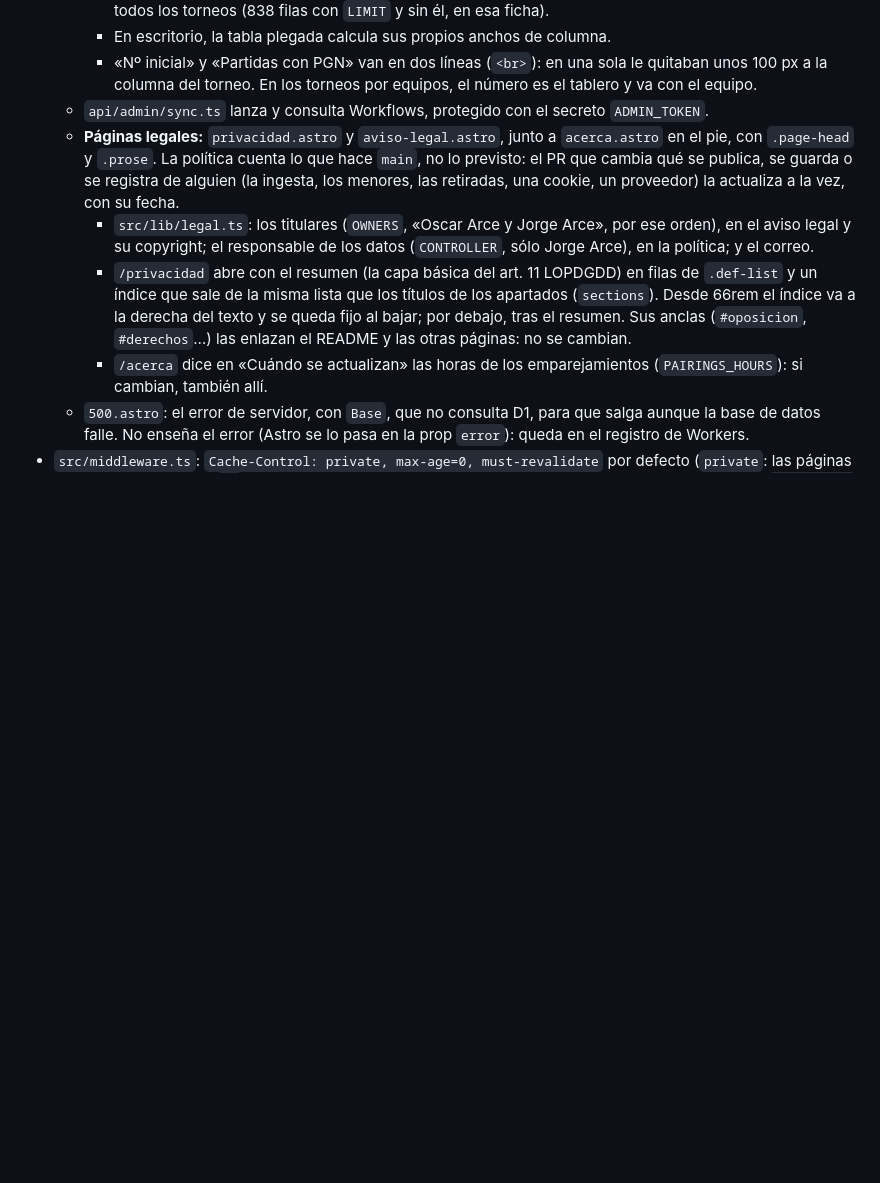
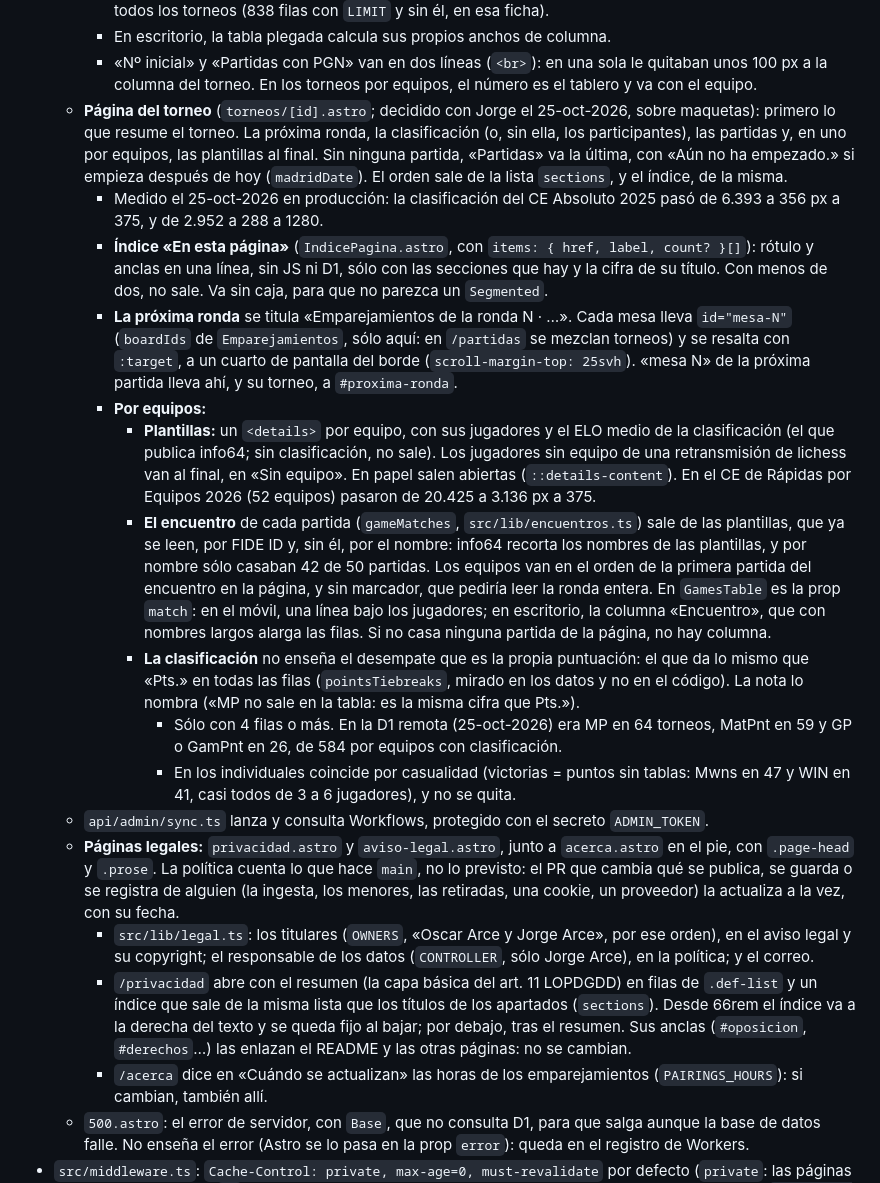
Before and after one commit to jorgeabf/maplechess, a Markdown page: CLAUDE.md, the part around one of its changes. GitHub-like rendering; blank space fills up the shorter version.

```diff
--- a/CLAUDE.md
+++ b/CLAUDE.md
@@ -188,6 +188,16 @@ MapleChess es un buscador de jugadores españoles (lista FIDE, federación ESP),
     - No se pagina: no ahorraría filas de D1, porque el gráfico, el recuento y el orden por fecha necesitan todos los torneos (838 filas con `LIMIT` y sin él, en esa ficha).
     - En escritorio, la tabla plegada calcula sus propios anchos de columna.
     - «Nº inicial» y «Partidas con PGN» van en dos líneas (`<br>`): en una sola le quitaban unos 100 px a la columna del torneo. En los torneos por equipos, el número es el tablero y va con el equipo.
+  - **Página del torneo** (`torneos/[id].astro`; decidido con Jorge el 25-oct-2026, sobre maquetas): primero lo que resume el torneo. La próxima ronda, la clasificación (o, sin ella, los participantes), las partidas y, en uno por equipos, las plantillas al final. Sin ninguna partida, «Partidas» va la última, con «Aún no ha empezado.» si empieza después de hoy (`madridDate`). El orden sale de la lista `sections`, y el índice, de la misma.
+    - Medido el 25-oct-2026 en producción: la clasificación del CE Absoluto 2025 pasó de 6.393 a 356 px a 375, y de 2.952 a 288 a 1280.
+    - **Índice «En esta página»** (`IndicePagina.astro`, con `items: { href, label, count? }[]`): rótulo y anclas en una línea, sin JS ni D1, sólo con las secciones que hay y la cifra de su título. Con menos de dos, no sale. Va sin caja, para que no parezca un `Segmented`.
+    - **La próxima ronda** se titula «Emparejamientos de la ronda N · …». Cada mesa lleva `id="mesa-N"` (`boardIds` de `Emparejamientos`, sólo aquí: en `/partidas` se mezclan torneos) y se resalta con `:target`, a un cuarto de pantalla del borde (`scroll-margin-top: 25svh`). «mesa N» de la próxima partida lleva ahí, y su torneo, a `#proxima-ronda`.
+    - **Por equipos:**
+      - **Plantillas:** un `<details>` por equipo, con sus jugadores y el ELO medio de la clasificación (el que publica info64; sin clasificación, no sale). Los jugadores sin equipo de una retransmisión de lichess van al final, en «Sin equipo». En papel salen abiertas (`::details-content`). En el CE de Rápidas por Equipos 2026 (52 equipos) pasaron de 20.425 a 3.136 px a 375.
+      - **El encuentro** de cada partida (`gameMatches`, `src/lib/encuentros.ts`) sale de las plantillas, que ya se leen, por FIDE ID y, sin él, por el nombre: info64 recorta los nombres de las plantillas, y por nombre sólo casaban 42 de 50 partidas. Los equipos van en el orden de la primera partida del encuentro en la página, y sin marcador, que pediría leer la ronda entera. En `GamesTable` es la prop `match`: en el móvil, una línea bajo los jugadores; en escritorio, la columna «Encuentro», que con nombres largos alarga las filas. Si no casa ninguna partida de la página, no hay columna.
+      - **La clasificación** no enseña el desempate que es la propia puntuación: el que da lo mismo que «Pts.» en todas las filas (`pointsTiebreaks`, mirado en los datos y no en el código). La nota lo nombra («MP no sale en la tabla: es la misma cifra que Pts.»).
+        - Sólo con 4 filas o más. En la D1 remota (25-oct-2026) era MP en 64 torneos, MatPnt en 59 y GP o GamPnt en 26, de 584 por equipos con clasificación.
+        - En los individuales coincide por casualidad (victorias = puntos sin tablas: Mwns en 47 y WIN en 41, casi todos de 3 a 6 jugadores), y no se quita.
   - `api/admin/sync.ts` lanza y consulta Workflows, protegido con el secreto `ADMIN_TOKEN`.
   - **Páginas legales:** `privacidad.astro` y `aviso-legal.astro`, junto a `acerca.astro` en el pie, con `.page-head` y `.prose`. La política cuenta lo que hace `main`, no lo previsto: el PR que cambia qué se publica, se guarda o se registra de alguien (la ingesta, los menores, las retiradas, una cookie, un proveedor) la actualiza a la vez, con su fecha.
     - `src/lib/legal.ts`: los titulares (`OWNERS`, «Oscar Arce y Jorge Arce», por ese orden), en el aviso legal y su copyright; el responsable de los datos (`CONTROLLER`, sólo Jorge Arce), en la política; y el correo.
```
Also changed, not shown: other parts of CLAUDE.md (+5 -3 lines).
